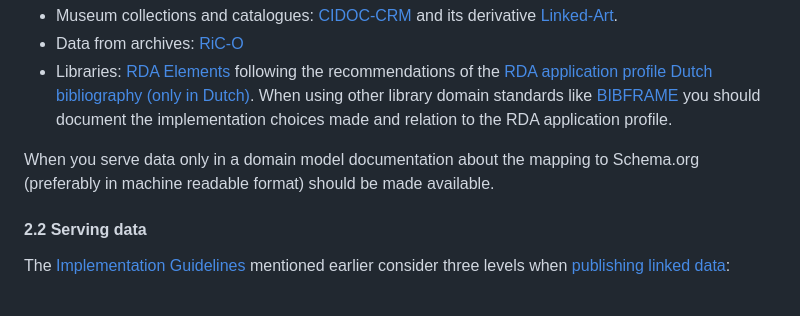
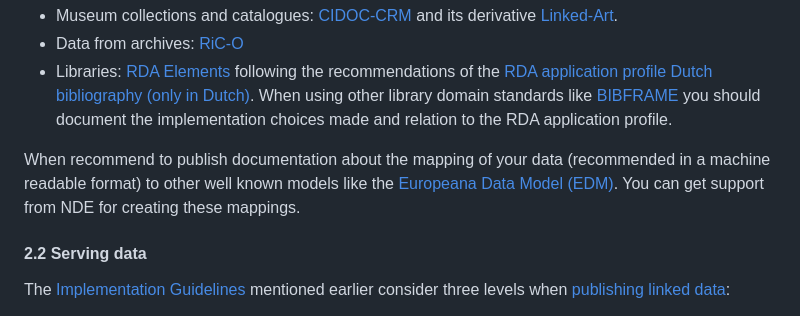
Before and after one commit to netwerk-digitaal-erfgoed/requirements-collection-management-systems, a Markdown page: README.md, the part around the change. GitHub-like rendering.

Commit message:
Changed section 2.1

```diff
--- a/README.md
+++ b/README.md
@@ -47,7 +47,7 @@ We recommend you also serve data in one or more domain models. Domain models mak
 - Data from archives: [RiC-O](https://www.ica.org/standards/RiC/RiC-O_v0-2.html)
 - Libraries: [RDA Elements](https://www.rdaregistry.info/Elements/) following the recommendations of the [RDA application profile Dutch bibliography (only in Dutch)](https://netwerk-digitaal-erfgoed.github.io/rdanl/). When using other library domain standards like [BIBFRAME](https://www.loc.gov/bibframe/) you should document the implementation choices made and relation to the RDA application profile.
 
-When you serve data only in a domain model documentation about the mapping to Schema.org (preferably in machine readable format) should be made available.
+When recommend to publish documentation about the mapping of your data (recommended in a machine readable format) to other well known models like the [Europeana Data Model (EDM)](https://pro.europeana.eu/page/edm-documentation). You can get support from NDE for creating these mappings.
 
 #### 2.2 Serving data
 
```
